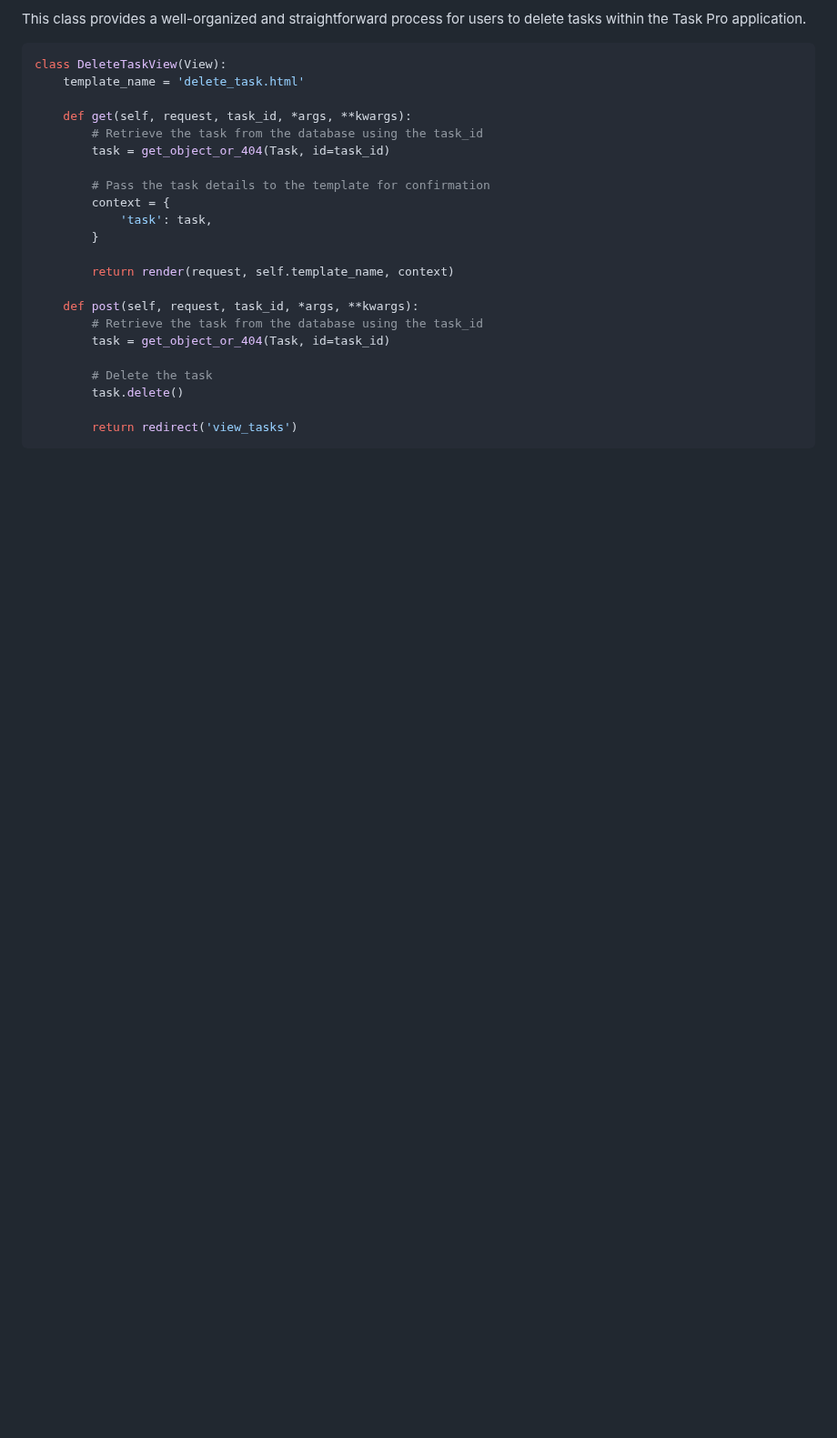
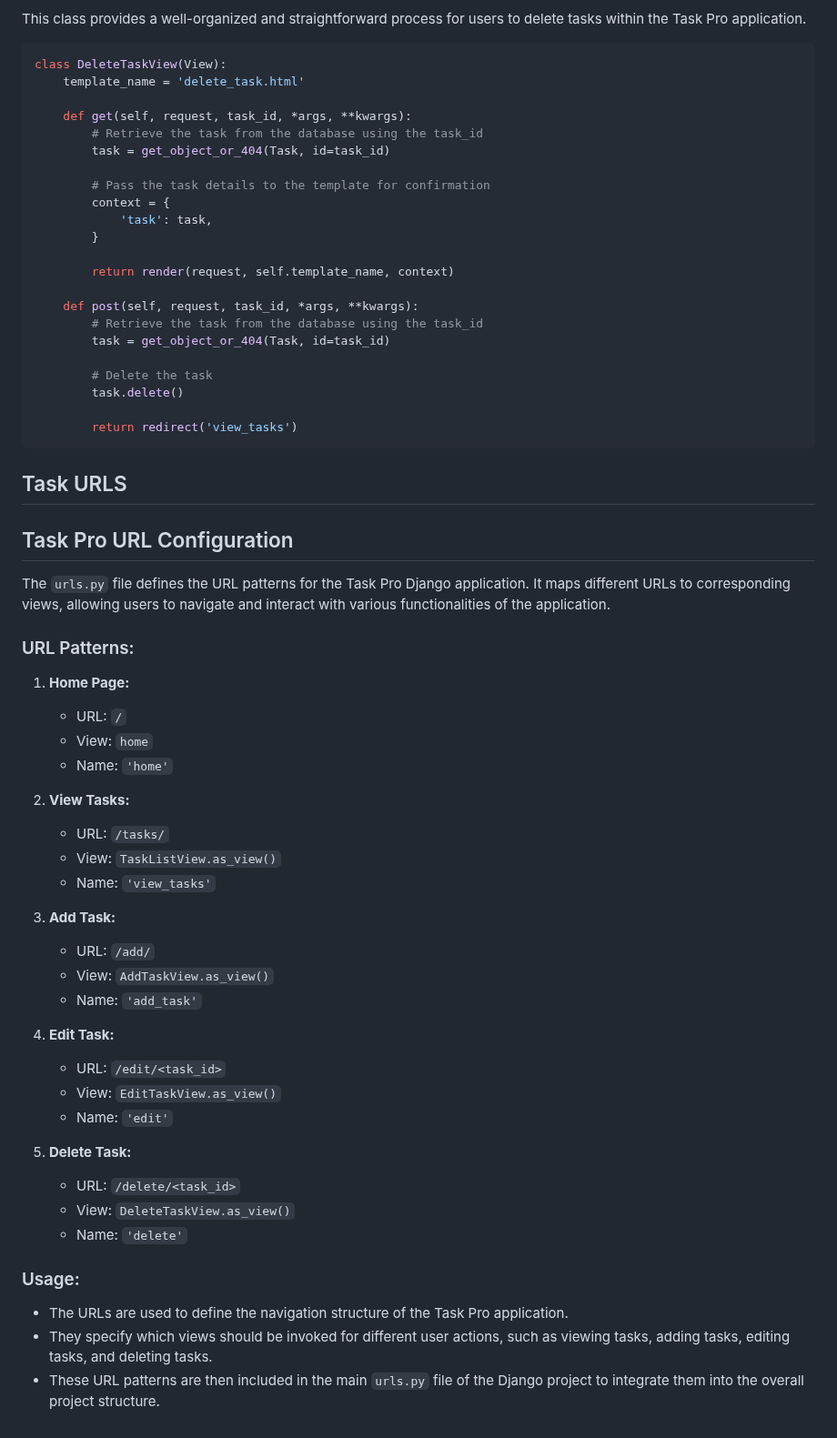
Before and after one commit to mmcin/task-pro-2, a Markdown page: README.md, the part around the change. Shown at 91% size. Rendered like a GitHub page; blank space fills up the shorter version.

Commit message:
task urls in read me

````diff
--- a/README.md
+++ b/README.md
@@ -366,3 +366,42 @@ class DeleteTaskView(View):
 
         return redirect('view_tasks')
 ```
+
+## Task URLS
+
+## Task Pro URL Configuration
+
+The `urls.py` file defines the URL patterns for the Task Pro Django application. It maps different URLs to corresponding views, allowing users to navigate and interact with various functionalities of the application.
+
+### URL Patterns:
+
+1. **Home Page:**
+   - URL: `/`
+   - View: `home`
+   - Name: `'home'`
+
+2. **View Tasks:**
+   - URL: `/tasks/`
+   - View: `TaskListView.as_view()`
+   - Name: `'view_tasks'`
+
+3. **Add Task:**
+   - URL: `/add/`
+   - View: `AddTaskView.as_view()`
+   - Name: `'add_task'`
+
+4. **Edit Task:**
+   - URL: `/edit/<task_id>`
+   - View: `EditTaskView.as_view()`
+   - Name: `'edit'`
+
+5. **Delete Task:**
+   - URL: `/delete/<task_id>`
+   - View: `DeleteTaskView.as_view()`
+   - Name: `'delete'`
+
+### Usage:
+
+- The URLs are used to define the navigation structure of the Task Pro application.
+- They specify which views should be invoked for different user actions, such as viewing tasks, adding tasks, editing tasks, and deleting tasks.
+- These URL patterns are then included in the main `urls.py` file of the Django project to integrate them into the overall project structure.
````
